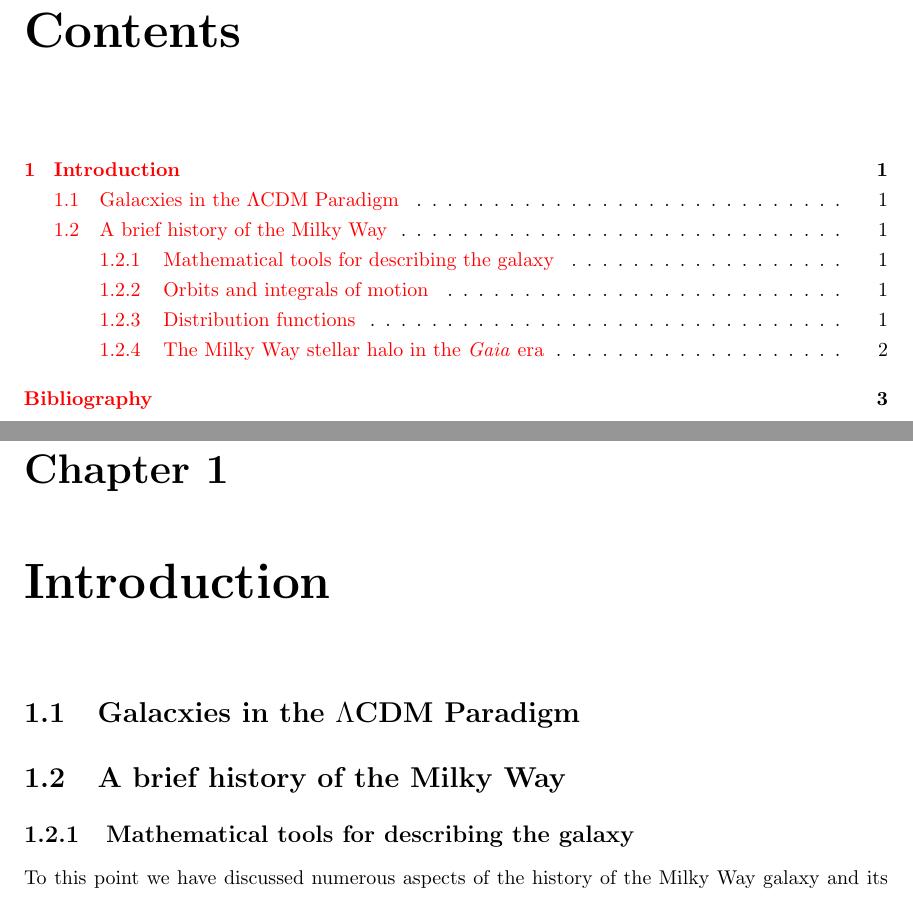
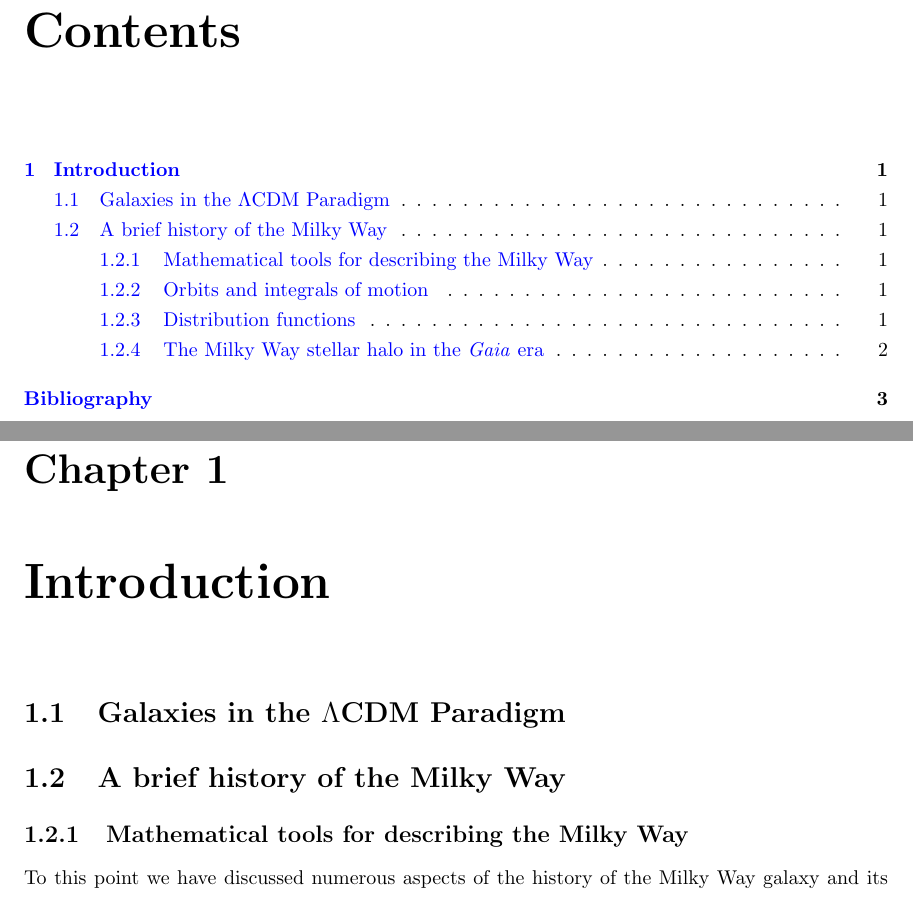
Before and after one commit to jamesmlane/phd-thesis, a LaTeX thesis (main.tex, which reads ch1-introduction.tex): two parts of pages 5 and 8 of 10, joined at a grey line, cut so that both start at the same text. Compiled offline with pdfLaTeX.

Commit message:
Update preamble w/ link colors and citation styles

```diff
--- a/ch1-introduction.tex
+++ b/ch1-introduction.tex
@@ -1,11 +1,12 @@
 \chapter{Introduction}
 
 
-\section{Galacxies in the $\Lambda$CDM Paradigm}
+
+\section{Galaxies in the $\Lambda$CDM Paradigm}
 
 \section{A brief history of the Milky Way}
 
-\subsection{Mathematical tools for describing the galaxy}
+\subsection{Mathematical tools for describing the Milky Way}
 
 To this point we have discussed numerous aspects of the history of the Milky Way galaxy and its place in the cosmos. At this point we make must now delve into the math which underpins our understanding of the galaxy. The standard reference for these materials is the textbook \cite{binney08}, which serves as our guide here as well. Here I first give an overview of galactic dynamics. I specifically introduce integrals of motion to describe orbits, which act both as useful labels as well as the ingredients with which distribution functions will be built.
 
--- a/main.tex
+++ b/main.tex
@@ -1,8 +1,14 @@
 \documentclass{ut-thesis}
 
 % Packages
-\usepackage[colorlinks]{hyperref} % for links
-\usepackage[backend=biber]{biblatex} % for references
+\usepackage[colorlinks,
+            urlcolor=blue,
+            linkcolor=blue,
+            citecolor=blue]
+            {hyperref} % for links
+\usepackage[backend=biber,
+            style=authoryear]
+            {biblatex} % for references
 \usepackage{graphicx} % for embedding graphics
 \usepackage{booktabs} % for pretty tables
 \usepackage{amsmath}
```
Also changed, not shown: ch1-introduction.tex (2 more changed lines).
